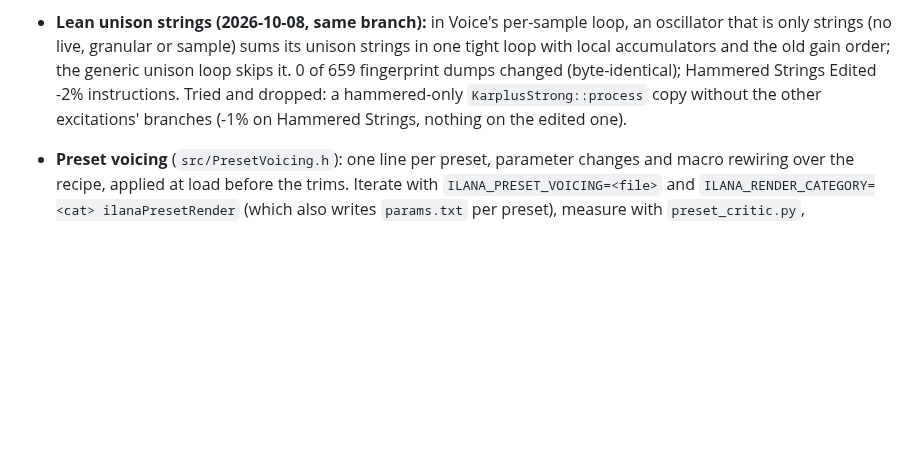
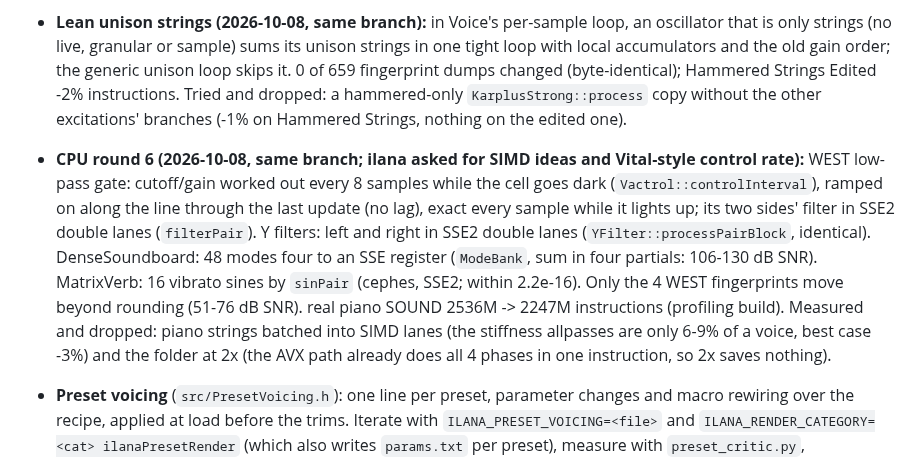
Before and after one commit to orth4x0r/ilanaSynth, a Markdown page: HANDOFF.md, the part around the change. GitHub-like rendering; blank space fills up the shorter version.

Commit message:
HANDOFF: CPU round 6
Co-Authored-By: Claude Opus 5.5 <noreply@anthropic.com>
Claude-Session: https://claude.ai/code/session_0183ZmPSUri4jXtiY4fHy9c2

```diff
--- a/HANDOFF.md
+++ b/HANDOFF.md
@@ -40,6 +40,7 @@ Updated 2026-10-06. The source tree is the source of truth. Work on `main` (clou
 - **CPU round 5 (2026-10-07, same branch):** sample-identical on all 659 fingerprint renders except the WEST low-pass gate. Block FM path: an operator that doesn't hear itself gets its whole chunk's FM input first (DX7 / filtered feedback types too, when its own cell is silent), then a lean render loop. Per-sample loop: visits only oscillators not idle at the block's start (`visitOscs`; the skipped ones' outputs are set after the loop), feedback-history and string-drive loops over precomputed lists (`historyOscs`, resting skipped ones dropped; `drivingOscs`). `KarplusStrong::prepareLoop` does the pitch / dispersion / damping-delay setup only after a setter (`loopSetupDirty`). WEST wavefolder AVX path loads prebuilt tap vectors (`laneTaps`). The LPG's coefficients use sqrt and exp2 with a kept log2 instead of three pow calls (2.4x faster; within 4e-15 relative of the old values, not bit-identical). Instructions, before -> after: real piano SOUND 2818M -> 2611M (-7%), Hammered Strings Edited -2%, Hammered Strings -4%, Harp Cascade -5%, Nylon Twelve -4%, Live Strings -4%, Soft Felt Piano / Felt Hammer Board -2%, E.PIANO 1 -9%, BRASS 1 -10%, Init -8%. Left: the wavefolder (4x oversampled in double, ~16% of real piano), PianoString / KarplusStrong, YFilter, per-sample modulation in the voice loop.
 - **WEST wavefolder in float (2026-10-07, same branch, ilana asked):** `StereoWavefolder::processAvx` runs in single precision with all four 4x phases of both sides in one AVX register; the ADAA step uses the stable form sin(pi/2 mid) * sin(pi/4 d) / (pi/4 d) (no cancellation, no small-step branch), sines by cephes' float kernels (`sinHalfPiAvx`). The SSE2 (no AVX, `ILANA_NO_AVX`) and scalar paths stay double. The 4 factory presets using WEST differ from the double path by 124-129 dB SNR (max sample error 1e-6); 0 of 698 fingerprints changed. Folder cost -36%, real piano SOUND -8% instructions. The 4x oversampling stays: the fold makes many harmonics, which would alias at the base rate.
 - **Lean unison strings (2026-10-08, same branch):** in Voice's per-sample loop, an oscillator that is only strings (no live, granular or sample) sums its unison strings in one tight loop with local accumulators and the old gain order; the generic unison loop skips it. 0 of 659 fingerprint dumps changed (byte-identical); Hammered Strings Edited -2% instructions. Tried and dropped: a hammered-only `KarplusStrong::process` copy without the other excitations' branches (-1% on Hammered Strings, nothing on the edited one).
+- **CPU round 6 (2026-10-08, same branch; ilana asked for SIMD ideas and Vital-style control rate):** WEST low-pass gate: cutoff/gain worked out every 8 samples while the cell goes dark (`Vactrol::controlInterval`), ramped on along the line through the last update (no lag), exact every sample while it lights up; its two sides' filter in SSE2 double lanes (`filterPair`). Y filters: left and right in SSE2 double lanes (`YFilter::processPairBlock`, identical). DenseSoundboard: 48 modes four to an SSE register (`ModeBank`, sum in four partials: 106-130 dB SNR). MatrixVerb: 16 vibrato sines by `sinPair` (cephes, SSE2; within 2.2e-16). Only the 4 WEST fingerprints move beyond rounding (51-76 dB SNR). real piano SOUND 2536M -> 2247M instructions (profiling build). Measured and dropped: piano strings batched into SIMD lanes (the stiffness allpasses are only 6-9% of a voice, best case -3%) and the folder at 2x (the AVX path already does all 4 phases in one instruction, so 2x saves nothing).
 - **Preset voicing** (`src/PresetVoicing.h`): one line per preset, parameter changes and macro rewiring over the recipe, applied at load before the trims. Iterate with `ILANA_PRESET_VOICING=<file>` and `ILANA_RENDER_CATEGORY=<cat> ilanaPresetRender` (which also writes `params.txt` per preset), measure with `preset_critic.py`, `clap_score.py` (`pip install torch transformers`), `preset_diversity.py --refs content/analysis/critic-refs --refs content/analysis/critic-refs-surge`, bake with `tools/bake_voicing.py`, then re-level with `tune_presets.py` (two passes, the last `--final`).
 
 ## UI review passes 1-10 (2026-10-04/05, cloud, branch `claude/project-thread-smvgfk`, PR #13)
```
